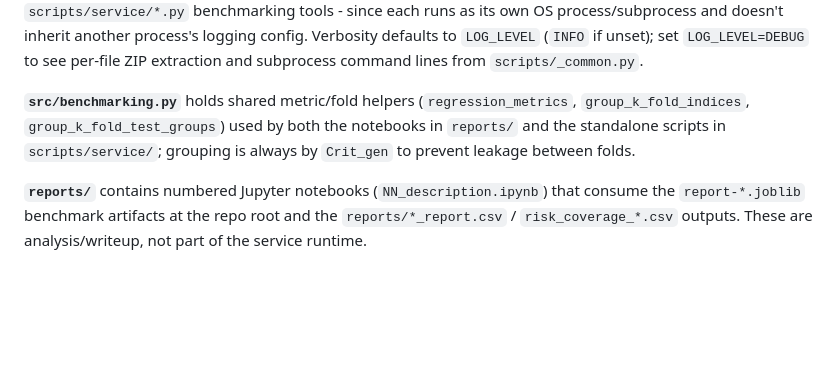
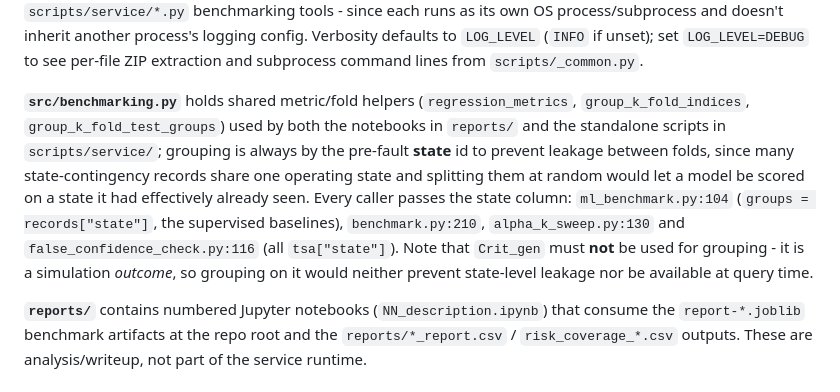
Before and after one commit to sensorlab/AI-ASSIST, a Markdown page: CLAUDE.md, the part around the change. Rendered like a GitHub page; blank space fills up the shorter version.

Commit message:
docs: correct the benchmarking grouping key in CLAUDE.md
The note claimed grouping is always by `Crit_gen` to prevent leakage between
folds. It is not, and that protocol would not prevent state-level leakage:
`Crit_gen` is a simulation outcome, unavailable at query time and shared across
different operating states. `Crit_gen` does not appear in src/benchmarking.py
at all.

Every caller groups by the pre-fault state id: ml_benchmark.py:104 for the
supervised baselines, and benchmark.py:210, alpha_k_sweep.py:130 and
false_confidence_check.py:116 for the retrieval side. Names the call sites, gives
the reason many records share one state, and warns against using Crit_gen.

Staged as a filtered blob so the in-progress SSSA and multi-dataset edits in the
same file stay in the working tree.

```diff
--- a/CLAUDE.md
+++ b/CLAUDE.md
@@ -85,6 +85,6 @@ uv run python scripts/service/latency.py         # latency measurement
 
 **Logging**: `src/config/logging.py::configure_logging()` sets up timestamped console logging (`force=True`, since uvicorn/joblib workers may already have attached handlers) and is called at every real entrypoint - FastAPI startup, `scripts/prepare.py`, every `datasets/<name>/prepare.py`/`transform.py`, and the `scripts/service/*.py` benchmarking tools - since each runs as its own OS process/subprocess and doesn't inherit another process's logging config. Verbosity defaults to `LOG_LEVEL` (`INFO` if unset); set `LOG_LEVEL=DEBUG` to see per-file ZIP extraction and subprocess command lines from `scripts/_common.py`.
 
-**`src/benchmarking.py`** holds shared metric/fold helpers (`regression_metrics`, `group_k_fold_indices`, `group_k_fold_test_groups`) used by both the notebooks in `reports/` and the standalone scripts in `scripts/service/`; grouping is always by `Crit_gen` to prevent leakage between folds.
+**`src/benchmarking.py`** holds shared metric/fold helpers (`regression_metrics`, `group_k_fold_indices`, `group_k_fold_test_groups`) used by both the notebooks in `reports/` and the standalone scripts in `scripts/service/`; grouping is always by the pre-fault **state** id to prevent leakage between folds, since many state-contingency records share one operating state and splitting them at random would let a model be scored on a state it had effectively already seen. Every caller passes the state column: `ml_benchmark.py:104` (`groups = records["state"]`, the supervised baselines), `benchmark.py:210`, `alpha_k_sweep.py:130` and `false_confidence_check.py:116` (all `tsa["state"]`). Note that `Crit_gen` must **not** be used for grouping - it is a simulation *outcome*, so grouping on it would neither prevent state-level leakage nor be available at query time.
 
 **`reports/`** contains numbered Jupyter notebooks (`NN_description.ipynb`) that consume the `report-*.joblib` benchmark artifacts at the repo root and the `reports/*_report.csv` / `risk_coverage_*.csv` outputs. These are analysis/writeup, not part of the service runtime.
```
